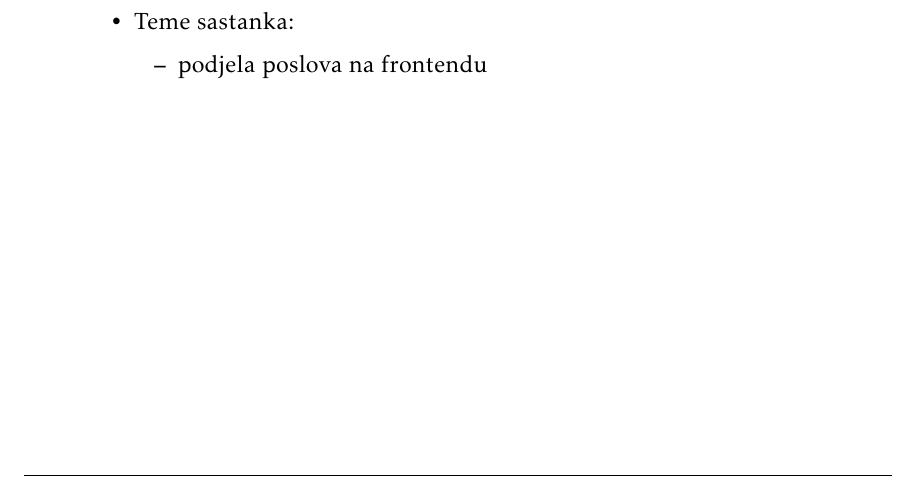
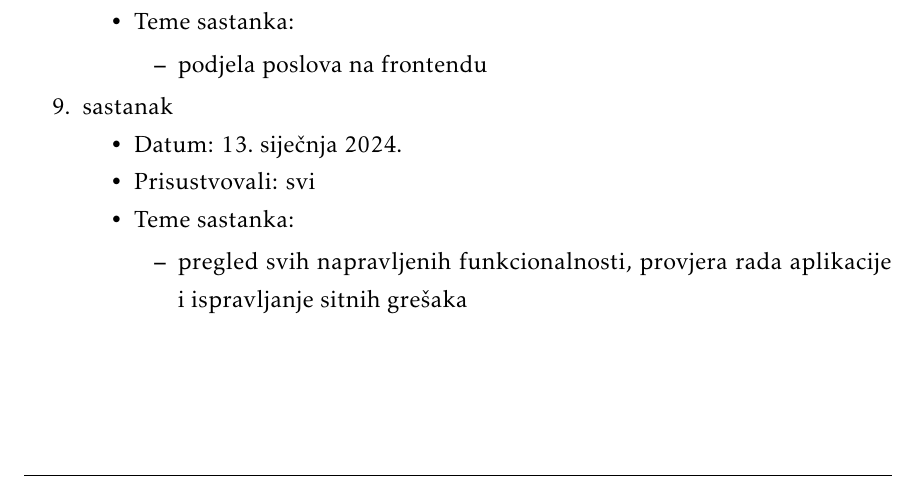
Before and after one commit to vilim-cro/InzenjerskiPristup, a LaTeX document (Dokumentacija/PROGI_ProjektnaDokumentacija.tex, which reads Dokumentacija/Dodatak.tex): part of page 67 of 70, cut so that both start at the same text. Compiled offline with pdfLaTeX.

Commit message:
novi sastanak

```diff
--- a/Dokumentacija/Dodatak.tex
+++ b/Dokumentacija/Dodatak.tex
@@ -94,6 +94,16 @@
 				\end{packed_item}
 			\end{packed_item}
 
+			\item  sastanak
+			\item[] \begin{packed_item}
+				\item Datum: 13.\ siječnja 2024.
+				\item Prisustvovali: svi
+				\item Teme sastanka:
+				\begin{packed_item}
+					\item  pregled svih napravljenih funkcionalnosti, provjera rada aplikacije i ispravljanje sitnih grešaka
+				\end{packed_item}
+			\end{packed_item}
+
 		\end{packed_enum}
 
 		\eject{}
```
